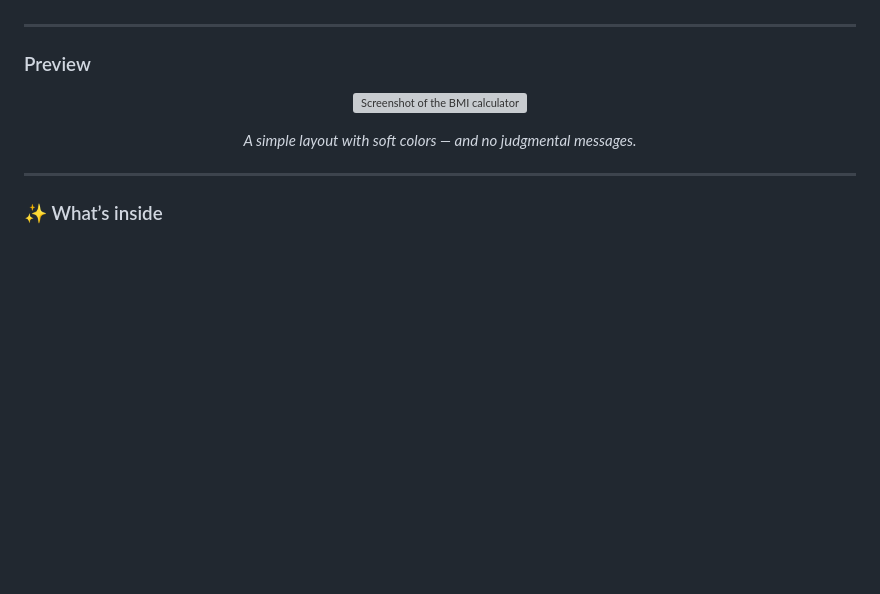
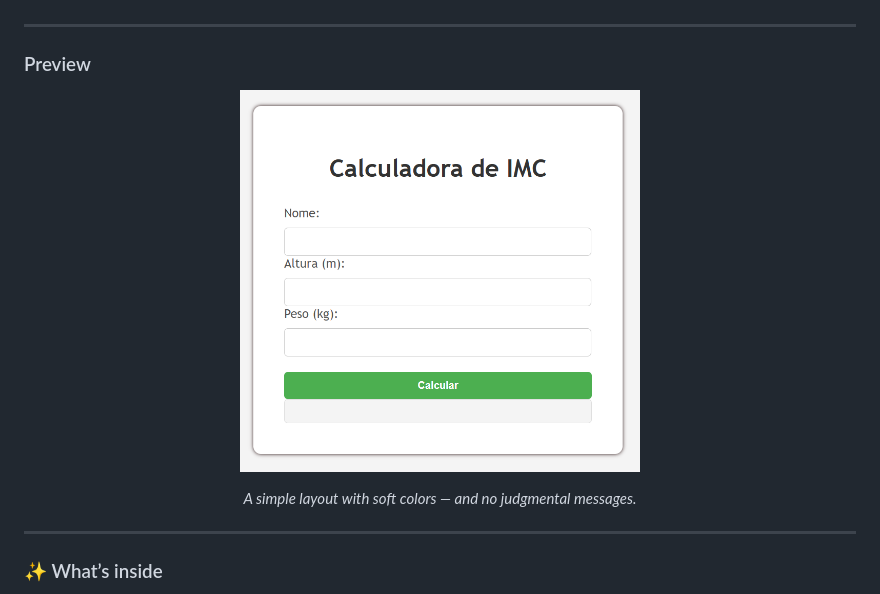
Before and after one commit to ericala9/devventures, a Markdown page: the-bmi-buddy/README.md, the part around one of its changes. Drawn GitHub-style; blank space fills up the shorter version; grey boxes are pictures that could not be loaded.

```diff
--- a/the-bmi-buddy/README.md
+++ b/the-bmi-buddy/README.md
@@ -29,7 +28,7 @@ This project also sparked an idea for the future: maybe I’ll create a pocket-l
 
 ### Preview
 <p align="center">
-  <img src="the-bmi-buddy/images/image.png" alt="Screenshot of the BMI calculator" width="400">
+  <img src="./images/image.png" alt="Screenshot of the BMI calculator" width="400">
 </p>
 
 <p align="center"><em>A simple layout with soft colors — and no judgmental messages.</em></p>
```
Also changed, not shown: other parts of the-bmi-buddy/README.md (+0 -1 lines).
